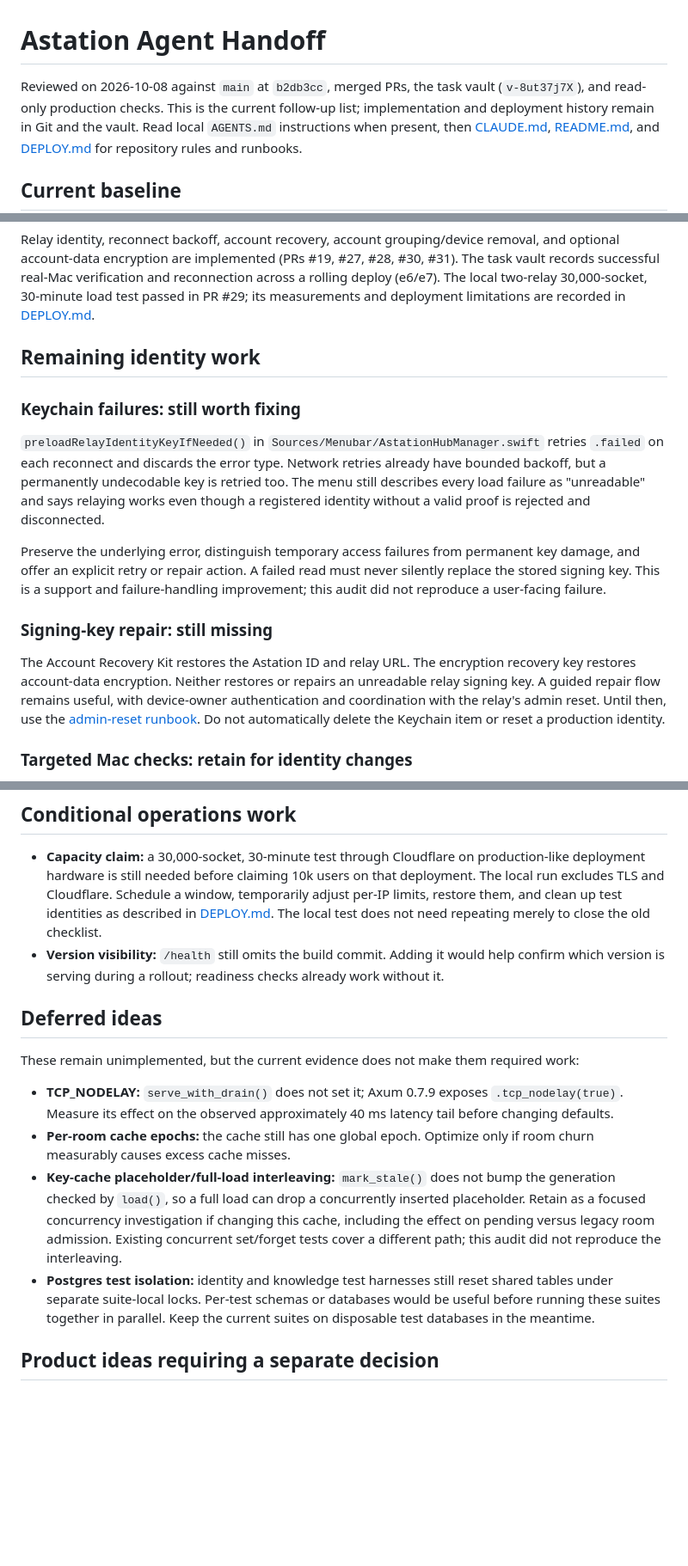
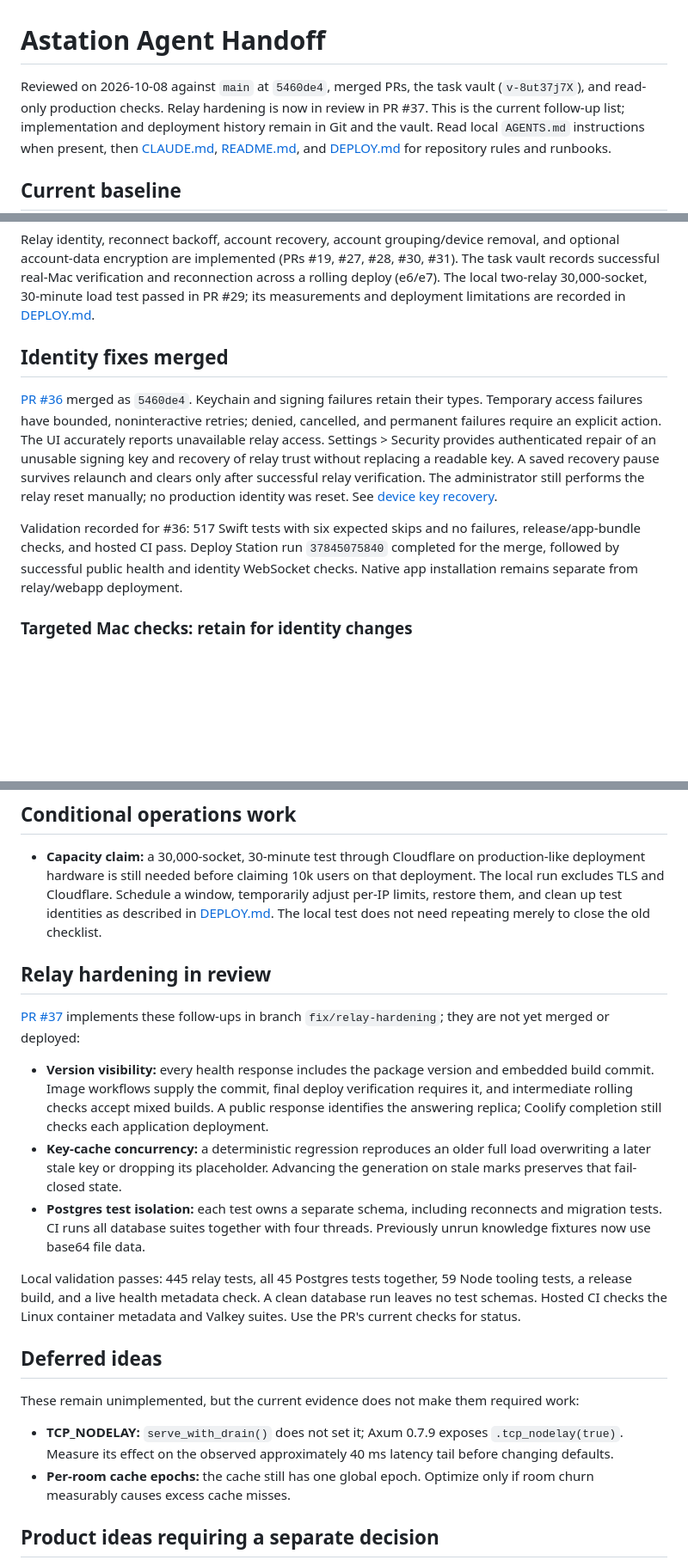
Before and after one commit to Agora-Build/Astation, a Markdown page: docs/agent-handoff.md, 3 parts joined by grey strips. Shown at 86% size. Rendered like a GitHub page; blank space fills up the shorter version.

Commit message:
Update handoff for merged identity fixes and relay hardening
Remove identity implementation gaps resolved by PR #36, record the
successful validation and rollout, and link the guided key recovery guide.
Move build visibility, cache concurrency, and Postgres test isolation into
an in-review section referencing PR #37. Retain the outstanding Mac checks,
Cloudflare capacity test, conditional optimizations, and product decisions.

🤖 Built with SMT <smt@agora.build>

```diff
--- a/docs/agent-handoff.md
+++ b/docs/agent-handoff.md
@@ -1,7 +1,8 @@
 # Astation Agent Handoff
 
-Reviewed on 2026-10-08 against `main` at `b2db3cc`, merged PRs, the task
-vault (`v-8ut37j7X`), and read-only production checks. This is the current
+Reviewed on 2026-10-08 against `main` at `5460de4`, merged PRs, the task
+vault (`v-8ut37j7X`), and read-only production checks. Relay hardening is now
+in review in PR #37. This is the current
 follow-up list; implementation and deployment history remain in Git and the
 vault. Read local `AGENTS.md` instructions when present, then
 [CLAUDE.md](../CLAUDE.md), [README.md](../README.md), and
@@ -25,31 +26,23 @@ reconnection across a rolling deploy (e6/e7). The local two-relay
 30,000-socket, 30-minute load test passed in PR #29; its measurements and
 deployment limitations are recorded in [DEPLOY.md](../DEPLOY.md).
 
-## Remaining identity work
+## Identity fixes merged
 
-### Keychain failures: still worth fixing
+[PR #36](https://github.com/Agora-Build/Astation/pull/36) merged as `5460de4`.
+Keychain and signing failures retain their types. Temporary access failures
+have bounded, noninteractive retries; denied, cancelled, and permanent failures
+require an explicit action. The UI accurately reports unavailable relay access.
+Settings > Security provides authenticated repair of an unusable signing key
+and recovery of relay trust without replacing a readable key. A saved recovery
+pause survives relaunch and clears only after successful relay verification.
+The administrator still performs the relay reset manually; no production
+identity was reset. See [device key recovery](relay-device-key-recovery.md).
 
-`preloadRelayIdentityKeyIfNeeded()` in
-`Sources/Menubar/AstationHubManager.swift` retries `.failed` on each reconnect
-and discards the error type. Network retries already have bounded backoff,
-but a permanently undecodable key is retried too. The menu still describes
-every load failure as "unreadable" and says relaying works even though a
-registered identity without a valid proof is rejected and disconnected.
-
-Preserve the underlying error, distinguish temporary access failures from
-permanent key damage, and offer an explicit retry or repair action. A failed
-read must never silently replace the stored signing key. This is a support
-and failure-handling improvement; this audit did not reproduce a user-facing
-failure.
-
-### Signing-key repair: still missing
-
-The Account Recovery Kit restores the Astation ID and relay URL. The
-encryption recovery key restores account-data encryption. Neither restores
-or repairs an unreadable relay signing key. A guided repair flow remains
-useful, with device-owner authentication and coordination with the relay's
-admin reset. Until then, use the [admin-reset runbook](../DEPLOY.md).
-Do not automatically delete the Keychain item or reset a production identity.
+Validation recorded for #36: 517 Swift tests with six expected skips and no
+failures, release/app-bundle checks, and hosted CI pass. Deploy Station run
+`37845075840` completed for the merge, followed by successful public health
+and identity WebSocket checks. Native app installation remains separate from
+relay/webapp deployment.
 
 ### Targeted Mac checks: retain for identity changes
 
@@ -78,9 +71,28 @@ a deployment that predates relay identity; production already supports it.
   Schedule a window, temporarily adjust per-IP limits, restore them, and
   clean up test identities as described in [DEPLOY.md](../DEPLOY.md).
   The local test does not need repeating merely to close the old checklist.
-- **Version visibility:** `/health` still omits the build commit. Adding it
-  would help confirm which version is serving during a rollout; readiness
-  checks already work without it.
+
+## Relay hardening in review
+
+[PR #37](https://github.com/Agora-Build/Astation/pull/37) implements these
+follow-ups in branch `fix/relay-hardening`; they are not yet merged or deployed:
+
+- **Version visibility:** every health response includes the package version
+  and embedded build commit. Image workflows supply the commit, final deploy
+  verification requires it, and intermediate rolling checks accept mixed builds.
+  A public response identifies the answering replica; Coolify completion still
+  checks each application deployment.
+- **Key-cache concurrency:** a deterministic regression reproduces an older
+  full load overwriting a later stale key or dropping its placeholder.
+  Advancing the generation on stale marks preserves that fail-closed state.
+- **Postgres test isolation:** each test owns a separate schema, including
+  reconnects and migration tests. CI runs all database suites together with
+  four threads. Previously unrun knowledge fixtures now use base64 file data.
+
+Local validation passes: 445 relay tests, all 45 Postgres tests together,
+59 Node tooling tests, a release build, and a live health metadata check.
+A clean database run leaves no test schemas. Hosted CI checks the Linux
+container metadata and Valkey suites. Use the PR's current checks for status.
 
 ## Deferred ideas
 
@@ -92,16 +104,6 @@ required work:
   40 ms latency tail before changing defaults.
 - **Per-room cache epochs:** the cache still has one global epoch. Optimize
   only if room churn measurably causes excess cache misses.
-- **Key-cache placeholder/full-load interleaving:** `mark_stale()` does not
-  bump the generation checked by `load()`, so a full load can drop a
-  concurrently inserted placeholder. Retain as a focused concurrency
-  investigation if changing this cache, including the effect on pending
-  versus legacy room admission. Existing concurrent set/forget tests cover
-  a different path; this audit did not reproduce the interleaving.
-- **Postgres test isolation:** identity and knowledge test harnesses still
-  reset shared tables under separate suite-local locks. Per-test schemas or
-  databases would be useful before running these suites together in parallel.
-  Keep the current suites on disposable test databases in the meantime.
 
 ## Product ideas requiring a separate decision
 
```
Also changed, not shown: docs/astation-relay-identity-handoff.md (+11 -2 lines).
